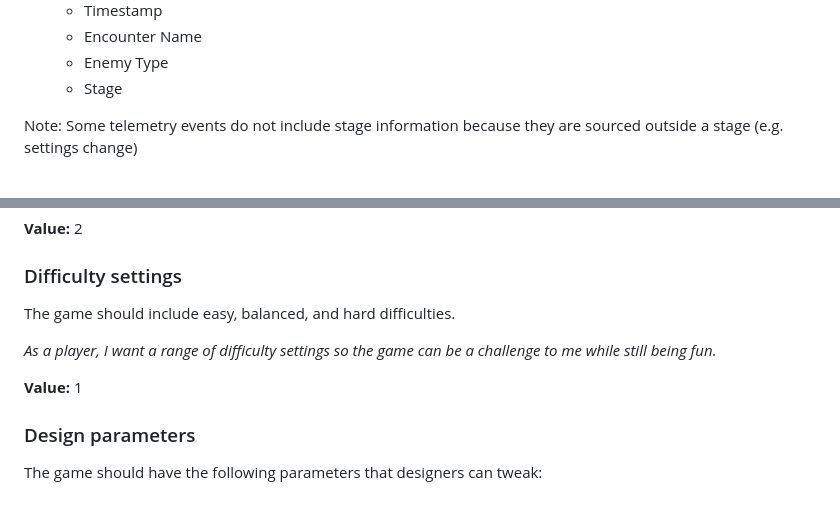
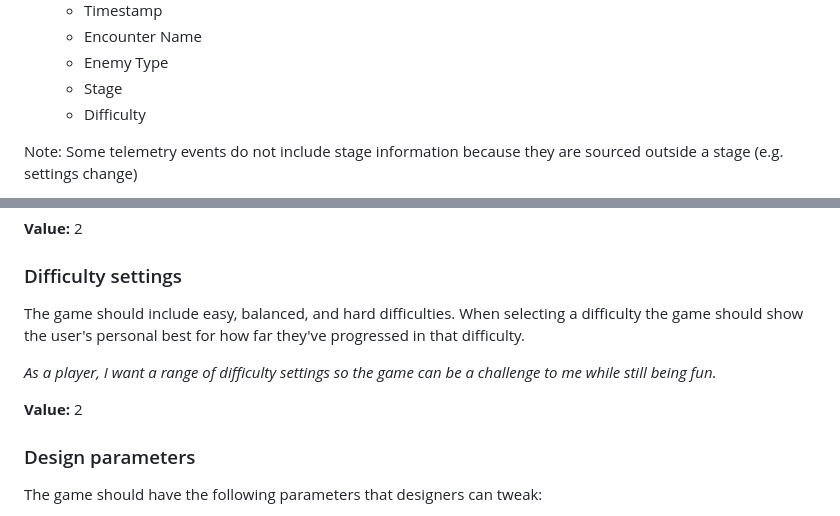
Before and after one commit to AtlasICL/com2020, a Markdown page: meetings/Requirements.md, 2 parts joined by grey strips. Rendered like a GitHub page.

```diff
--- a/meetings/Requirements.md
+++ b/meetings/Requirements.md
@@ -98,6 +108,7 @@ The system should implements the following telemetry events:
     - Encounter Name
     - Enemy Type
     - Stage
+    - Difficulty
 
 Note: Some telemetry events do not include stage information because they are sourced outside a stage (e.g. settings change)
 
@@ -188,11 +199,11 @@ The game should display an end screen when a run ends (either by winning or runn
 
 **Value:** 2
 ### Difficulty settings
-The game should include easy, balanced, and hard difficulties.
+The game should include easy, balanced, and hard difficulties. When selecting a difficulty the game should show the user's personal best for how far they've progressed in that difficulty.
 
 *As a player, I want a range of difficulty settings so the game can be a challenge to me while still being fun.*
 
-**Value:** 1
+**Value:** 2
 ### Design parameters
 The game should have the following parameters that designers can tweak:
 - Enemy health point multiplier
```
Also changed, not shown: other parts of meetings/Requirements.md (+10 -0 lines).
